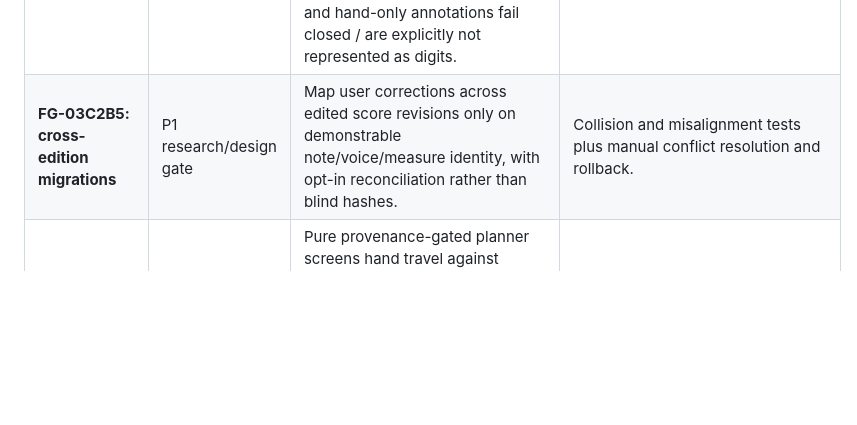
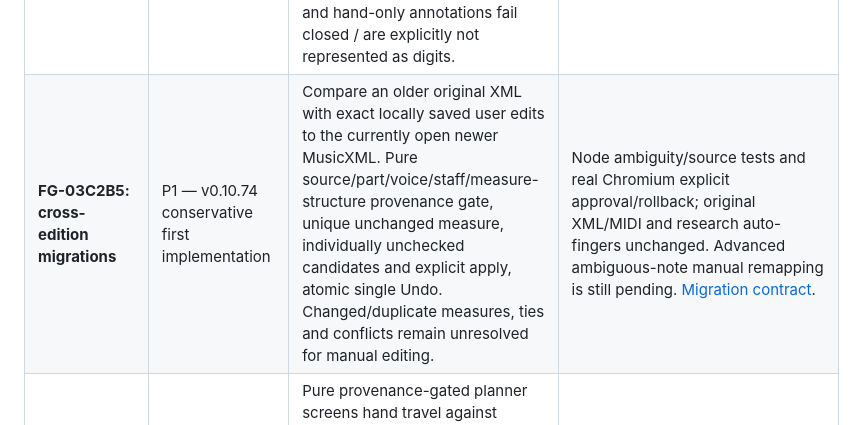
Before and after one commit to shafranek-js/play-along, a Markdown page: docs/ROADMAP-FINGER-GUIDANCE.md, the part around the change. Rendered like a GitHub page; blank space fills up the shorter version.

Commit message:
docs(v0.10.74): FG-03C2B5 release and roadmap constraints

```diff
--- a/docs/ROADMAP-FINGER-GUIDANCE.md
+++ b/docs/ROADMAP-FINGER-GUIDANCE.md
@@ -33,7 +33,7 @@
 | **FG-03C2B2: multi-note selection and bulk edits** | P1 — v0.10.52 implementation | Ctrl+A, Ctrl/Cmd-click, Shift-click, rectangle selection in Piano Roll; independent group hand/finger changes, atomic validation, one batch Undo/Redo, original source preserved. | Pure selection/proposal and real Chromium gesture/backup/history tests; original unknown fingers never auto-populated. |
 | **FG-03C2B3: dedicated editor + source-verified Sheet fingering** | P1 — v0.10.53 implemented | Add separate full-score, horizontally scrollable editor with pinned group assignment, zoom, multi-note selection and bounded viewport drawing. Show user-only fingering in OSMD from strict source-cloned MusicXML, with explicit provenance. | Pure geometry and real OSMD Chromium tests; exact note/voice/staff/tie IDs; fail-closed annotation, pristine original preserved. |
 | **FG-03C2B4: optional corrected MusicXML export** | P1 — v0.10.73 implemented | User-initiated separate MusicXML download of numeric **manual** corrections only; display tint excluded. Full canonical segment and structural validation, strict playback reimport and user-edit provenance marker, source untouched. Expanded repeats and hand-only annotations fail closed / are explicitly not represented as digits. | Browser download/reimport + full CI; expert musical review remains outside this engineering gate. [Export contract](FG-03C2B4-CORRECTED-MUSICXML-EXPORT.md). |
-| **FG-03C2B5: cross-edition migrations** | P1 research/design gate | Map user corrections across edited score revisions only on demonstrable note/voice/measure identity, with opt-in reconciliation rather than blind hashes. | Collision and misalignment tests plus manual conflict resolution and rollback. |
+| **FG-03C2B5: cross-edition migrations** | P1 — v0.10.74 conservative first implementation | Compare an older original XML with exact locally saved user edits to the currently open newer MusicXML. Pure source/part/voice/staff/measure-structure provenance gate, unique unchanged measure, individually unchecked candidates and explicit apply, atomic single Undo. Changed/duplicate measures, ties and conflicts remain unresolved for manual editing. | Node ambiguity/source tests and real Chromium explicit approval/rollback; original XML/MIDI and research auto-fingers unchanged. Advanced ambiguous-note manual remapping is still pending. [Migration contract](FG-03C2B5-CROSS-EDITION-RECONCILIATION.md). |
 | **FG-03D1: next-unfinished-note hand-motion feasibility (research)** | P1 — v0.10.69 research-only, NOT connected to learner guidance | Pure provenance-gated planner screens hand travel against remaining time, held-note releases, keyboard geometry and crossing/overlap of exact canonical onset groups. P1 corrected late first-start motion and opposite-hand onset/iteration mismatch; prior-motion token allowed only for an explicitly verified continued trajectory. Does not interpolate joints, infer fingers or mutate notes, original PNGs or audio. | 40 new synthetic/negative Node tests (35 original + 5 P1), independent QA-01 source-asset/GM/MAESTRO/MIDI/fingering invariants registered in `npm test`; CI plus browser approval required. Physical plausibility is a heuristic, without pianist validation. [FG-03D1 research](FG-03D1-HAND-MOTION-FEASIBILITY.md), [QA-01](QA-01-REGRESSION-BASELINE.md). |
 | **FG-03D: musician-reviewed technique guides and animation feasibility** | P1 research | Explain thumb-under, hand shifts, inversions, repeated notes and two-hand crossings. Use Hand-thesia's documented IK, contact and hand-size concepts only as an architectural *reference*, not imported unlicensed code; keep existing PNGs and source-approved **next unfinished note** guidance. | Original fourteen PNG assets bit-identical, Wait/Tempo note onsets unchanged, browser frame budget, desktop/mobile QA, physical hand movement approved by a pianist. See [Hand-thesia audit](FG-04B-HAND-THESIA-REVIEW.md). |
 | **FG-04A: external-candidate integrity and provenance gate** | P1 — v0.10.54 implementation | Research-only offline MusicXML/MXL candidate checker for MasterPiano, PianoPlayer, PineappleMusicLab or other generators. Require structurally equivalent score except fingering, exact canonical note identity/tie/timing/part/voice/staff; report author preservation, new generated fingers, gaps, unknown hands and conflicts, without making edits. Download inspectable JSON. | Pure strict-structure/identity comparison and Chromium import tests including rejected changed pitch/timing, author overwrite, ambiguous notes and no network upload. No automatic acceptance or teacher hints. |
```
